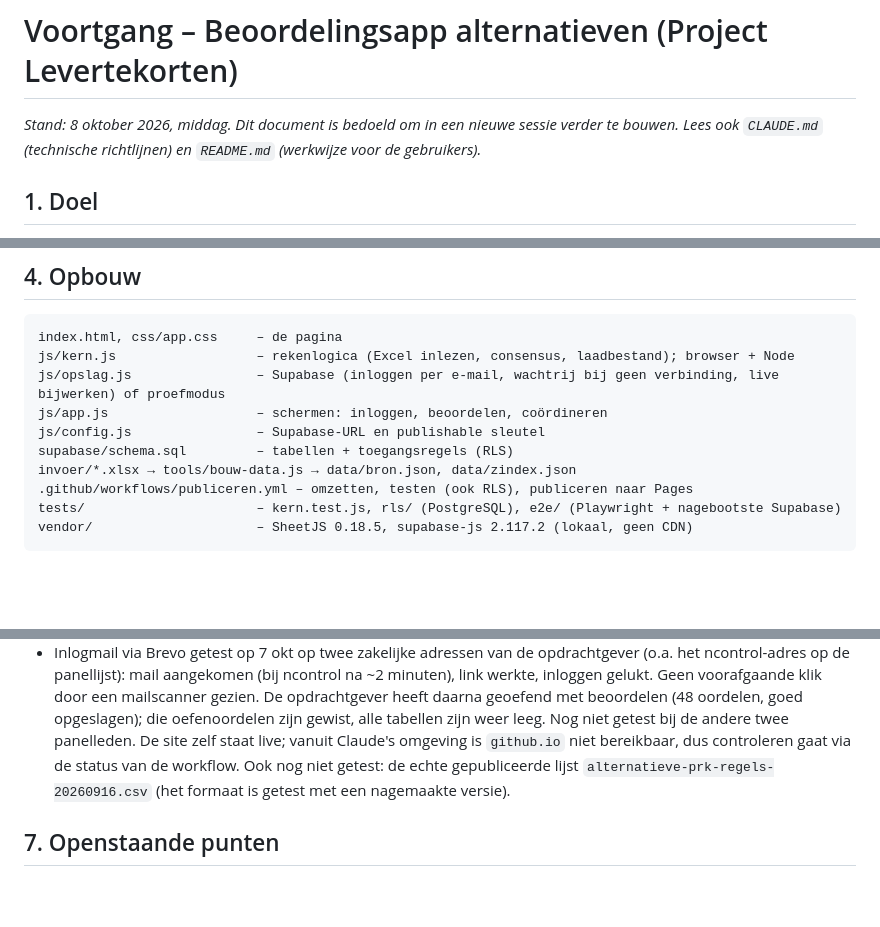
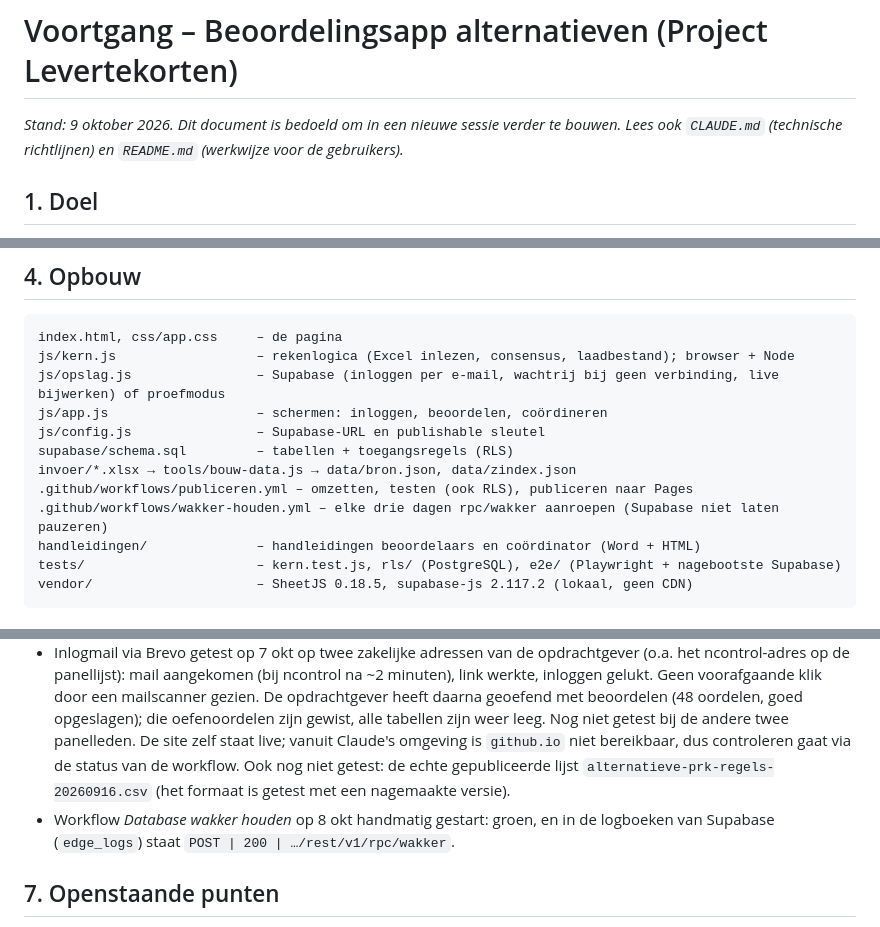
Before and after one commit to Agjan0612/Levertekorten, a Markdown page: VOORTGANG.md, 3 parts joined by grey strips. Rendered like a GitHub page; blank space fills up the shorter version.

````diff
--- a/VOORTGANG.md
+++ b/VOORTGANG.md
@@ -1,6 +1,6 @@
 # Voortgang – Beoordelingsapp alternatieven (Project Levertekorten)
 
-*Stand: 8 oktober 2026, middag. Dit document is bedoeld om in een nieuwe sessie verder te bouwen. Lees ook `CLAUDE.md` (technische richtlijnen) en `README.md` (werkwijze voor de gebruikers).*
+*Stand: 9 oktober 2026. Dit document is bedoeld om in een nieuwe sessie verder te bouwen. Lees ook `CLAUDE.md` (technische richtlijnen) en `README.md` (werkwijze voor de gebruikers).*
 
 ## 1. Doel
 
@@ -71,6 +72,8 @@ js/config.js                – Supabase-URL en publishable sleutel
 supabase/schema.sql         – tabellen + toegangsregels (RLS)
 invoer/*.xlsx → tools/bouw-data.js → data/bron.json, data/zindex.json
 .github/workflows/publiceren.yml – omzetten, testen (ook RLS), publiceren naar Pages
+.github/workflows/wakker-houden.yml – elke drie dagen rpc/wakker aanroepen (Supabase niet laten pauzeren)
+handleidingen/              – handleidingen beoordelaars en coördinator (Word + HTML)
 tests/                      – kern.test.js, rls/ (PostgreSQL), e2e/ (Playwright + nagebootste Supabase)
 vendor/                     – SheetJS 0.18.5, supabase-js 2.117.2 (lokaal, geen CDN)
 ```
@@ -96,6 +99,7 @@ vendor/                     – SheetJS 0.18.5, supabase-js 2.117.2 (lokaal, gee
 - `tests/rls/draai.sh`: 25 controles van de toegangsregels in PostgreSQL. Draait ook op GitHub bij elke wijziging.
 - `node tests/e2e/gedeeld.js`: 59 controles (12 voor inlogcode en inlogknop, 7 okt; 5 voor het coördinatorscherm, 8 okt) (ook op GitHub groen bij de publicatie van PR #1) van de hele werkwijze in de browser met drie apothekers. Onder meer: live bijwerken, eindbesluit, laadbestand, werken zonder verbinding, herladen en uitloggen, en de stapweergave (Volgende/Overslaan/Vorige, uitleg, toelichting, menu Meer).
 - Inlogmail via Brevo getest op 7 okt op twee zakelijke adressen van de opdrachtgever (o.a. het ncontrol-adres op de panellijst): mail aangekomen (bij ncontrol na ~2 minuten), link werkte, inloggen gelukt. Geen voorafgaande klik door een mailscanner gezien. De opdrachtgever heeft daarna geoefend met beoordelen (48 oordelen, goed opgeslagen); die oefenoordelen zijn gewist, alle tabellen zijn weer leeg. Nog niet getest bij de andere twee panelleden. De site zelf staat live; vanuit Claude's omgeving is `github.io` niet bereikbaar, dus controleren gaat via de status van de workflow. Ook nog niet getest: de echte gepubliceerde lijst `alternatieve-prk-regels-20260916.csv` (het formaat is getest met een nagemaakte versie).
+- Workflow *Database wakker houden* op 8 okt handmatig gestart: groen, en in de logboeken van Supabase (`edge_logs`) staat `POST | 200 | …/rest/v1/rpc/wakker`.
 
 ## 7. Openstaande punten
 
````
Also changed, not shown: other parts of VOORTGANG.md (+8 -7 lines), CLAUDE.md (+5 -2 lines).
